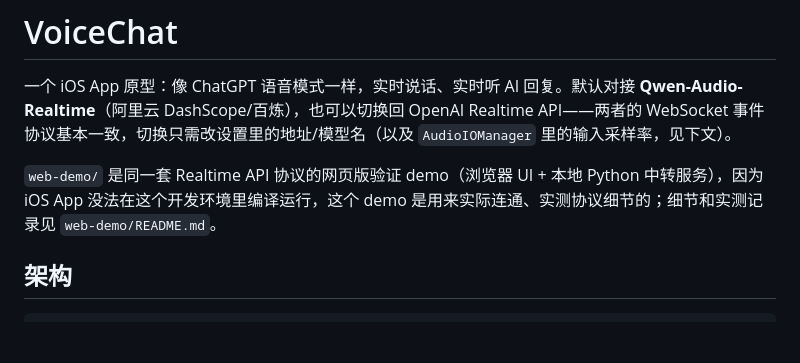
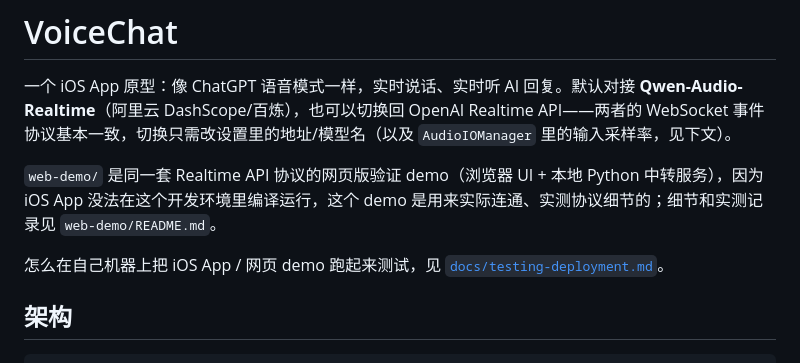
Before and after one commit to Grant-Huang/workforce, a Markdown page: README.md, the part around the change. Drawn GitHub-style; blank space fills up the shorter version.

```diff
--- a/README.md
+++ b/README.md
@@ -3,6 +3,8 @@
 一个 iOS App 原型：像 ChatGPT 语音模式一样，实时说话、实时听 AI 回复。默认对接 **Qwen-Audio-Realtime**（阿里云 DashScope/百炼），也可以切换回 OpenAI Realtime API——两者的 WebSocket 事件协议基本一致，切换只需改设置里的地址/模型名（以及 `AudioIOManager` 里的输入采样率，见下文）。
 
 `web-demo/` 是同一套 Realtime API 协议的网页版验证 demo（浏览器 UI + 本地 Python 中转服务），因为 iOS App 没法在这个开发环境里编译运行，这个 demo 是用来实际连通、实测协议细节的；细节和实测记录见 `web-demo/README.md`。
+
+怎么在自己机器上把 iOS App / 网页 demo 跑起来测试，见 [`docs/testing-deployment.md`](docs/testing-deployment.md)。
 
 ## 架构
 
```
Also changed, not shown: docs/testing-deployment.md (added, +77 -0 lines).
